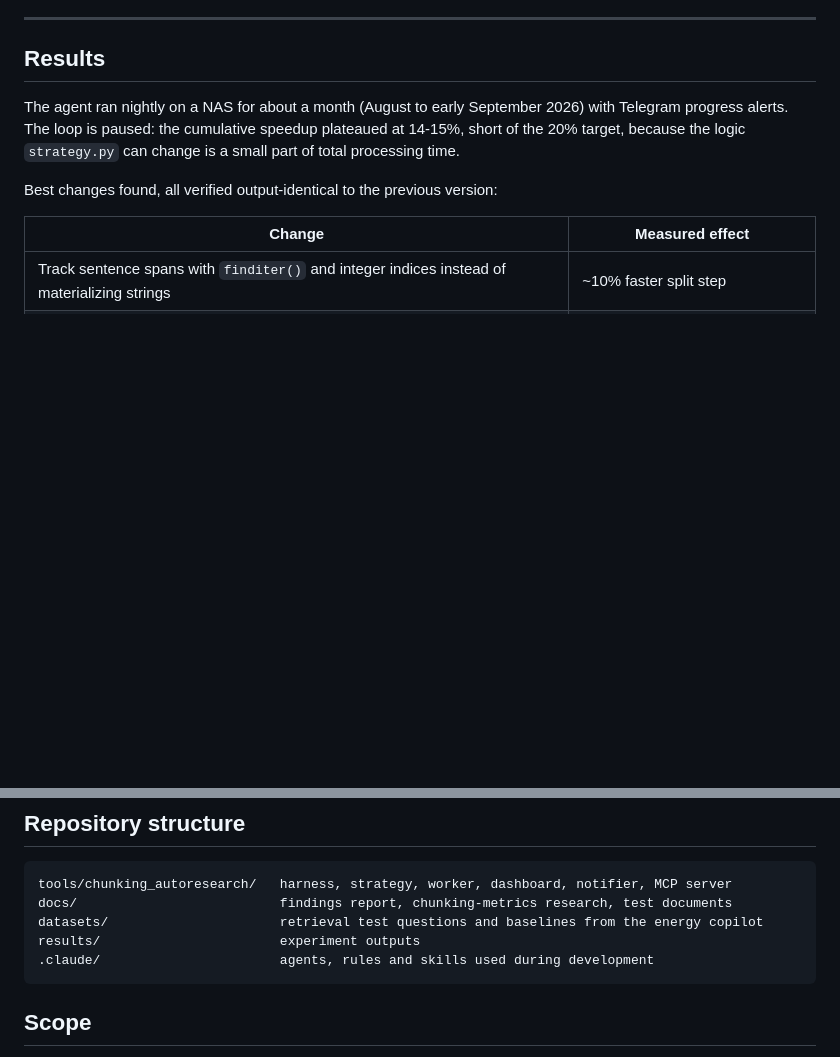
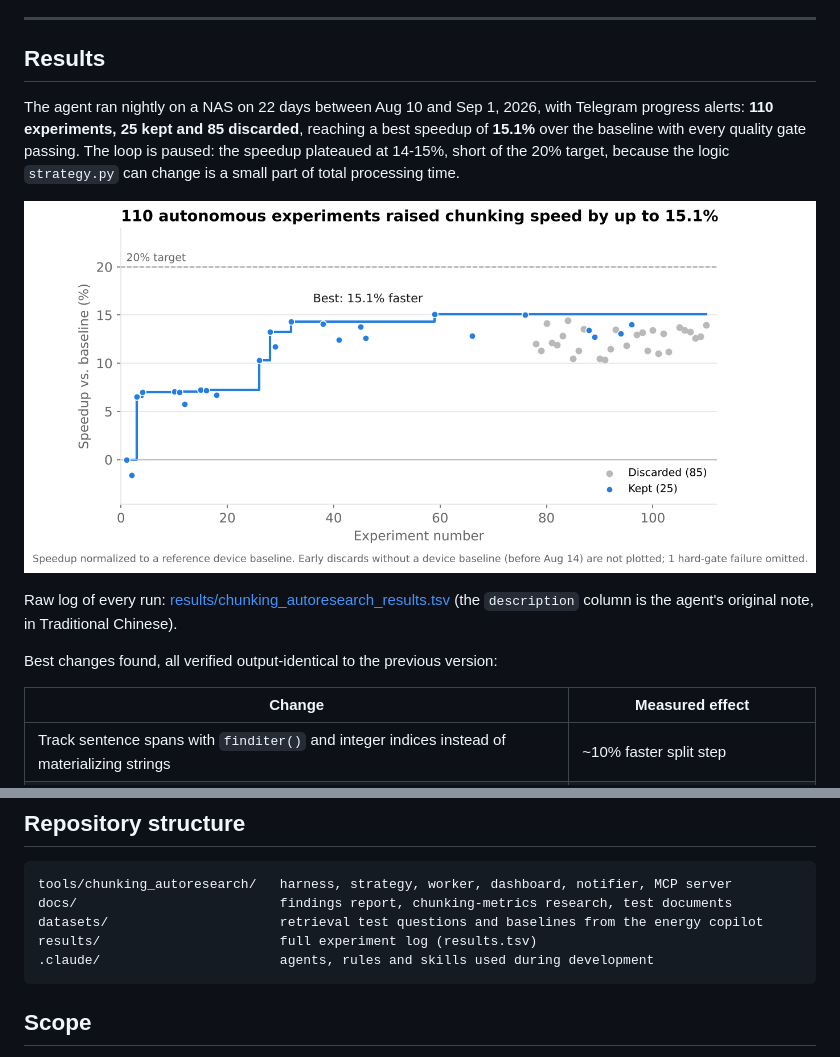
Before and after one commit to YOYU001/rag-chunking-autoresearch, a Markdown page: README.md, 2 parts joined by grey strips. Rendered like a GitHub page; pictures changed too: docs/assets/autoresearch_progress.png (added); blank space fills up the shorter version.

Commit message:
results: add the full experiment log and a progress chart
- results/chunking_autoresearch_results.tsv: complete copy of results.tsv
  from the NAS run (110 experiments, 25 kept, 85 discarded, plus
  rebaseline rows)
- docs/assets/autoresearch_progress.png: normalized speedup per experiment
  with the best-so-far line (best 15.1%)
- README and CLAUDE.md updated to reference them

Co-Authored-By: Claude Opus 5.5 <noreply@anthropic.com>
Claude-Session: https://claude.ai/code/session_017yLznJdTjLfGEK9QTem6uv

````diff
--- a/README.md
+++ b/README.md
@@ -64,7 +64,11 @@ The first version had only format checks. An independent review found that a str
 
 ## Results
 
-The agent ran nightly on a NAS for about a month (August to early September 2026) with Telegram progress alerts. The loop is paused: the cumulative speedup plateaued at 14-15%, short of the 20% target, because the logic `strategy.py` can change is a small part of total processing time.
+The agent ran nightly on a NAS on 22 days between Aug 10 and Sep 1, 2026, with Telegram progress alerts: **110 experiments, 25 kept and 85 discarded**, reaching a best speedup of **15.1%** over the baseline with every quality gate passing. The loop is paused: the speedup plateaued at 14-15%, short of the 20% target, because the logic `strategy.py` can change is a small part of total processing time.
+
+![AutoResearch progress](docs/assets/autoresearch_progress.png)
+
+Raw log of every run: [results/chunking_autoresearch_results.tsv](results/chunking_autoresearch_results.tsv) (the `description` column is the agent's original note, in Traditional Chinese).
 
 Best changes found, all verified output-identical to the previous version:
 
@@ -114,7 +118,7 @@ To run the agent loop, point a Hermes session at this repository and follow `too
 tools/chunking_autoresearch/   harness, strategy, worker, dashboard, notifier, MCP server
 docs/                          findings report, chunking-metrics research, test documents
 datasets/                      retrieval test questions and baselines from the energy copilot
-results/                       experiment outputs
+results/                       full experiment log (results.tsv)
 .claude/                       agents, rules and skills used during development
 ```
 
````
Also changed, not shown: CLAUDE.md (+2 -1 lines), 1 other file.
